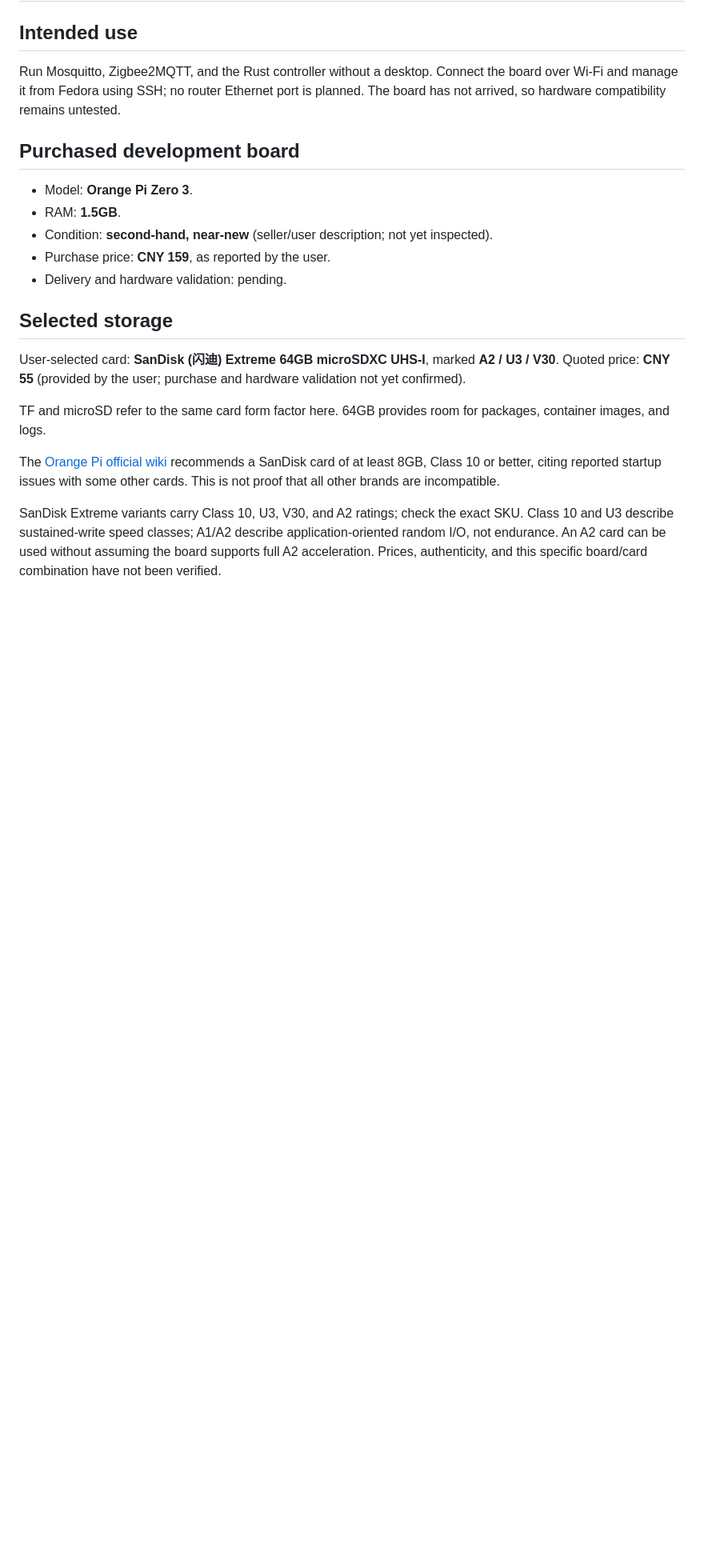
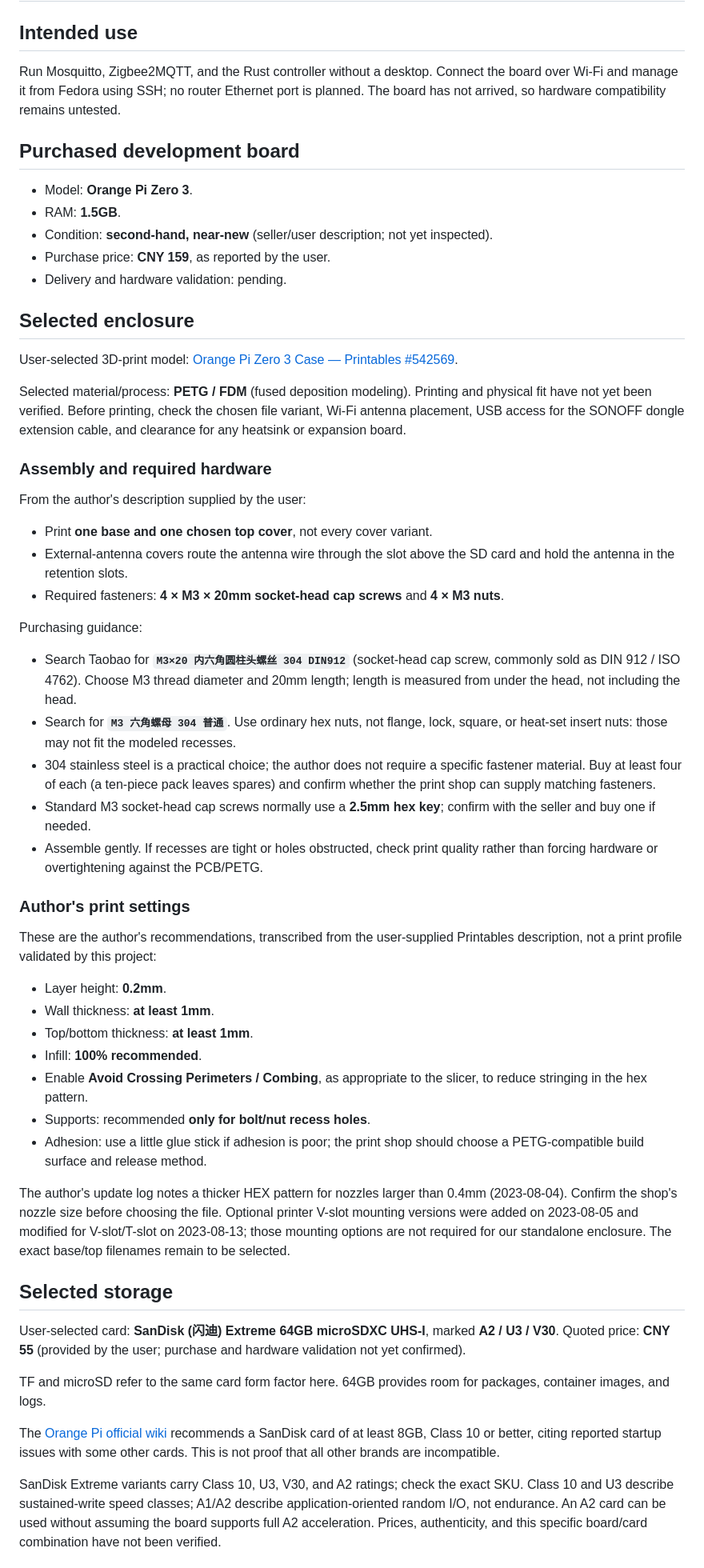
Before and after one commit to tr-nc/plantctl, a Markdown page: docs/zero3-storage-and-os.md, the part around the change. Shown at 80% size. Rendered like a GitHub page; blank space fills up the shorter version.

Commit message:
record PETG enclosure printing and fastener requirements

```diff
--- a/docs/zero3-storage-and-os.md
+++ b/docs/zero3-storage-and-os.md
@@ -13,6 +13,60 @@ planned. The board has not arrived, so hardware compatibility remains untested.
 - Condition: **second-hand, near-new** (seller/user description; not yet inspected).
 - Purchase price: **CNY 159**, as reported by the user.
 - Delivery and hardware validation: pending.
+
+## Selected enclosure
+
+User-selected 3D-print model: [Orange Pi Zero 3 Case — Printables #542569](https://www.printables.com/model/542569-orange-pi-zero-3-case).
+
+Selected material/process: **PETG / FDM** (fused deposition modeling). Printing
+and physical fit have not yet been verified. Before printing, check the chosen
+file variant, Wi-Fi antenna placement, USB access for the SONOFF dongle extension
+cable, and clearance for any heatsink or expansion board.
+
+### Assembly and required hardware
+
+From the author's description supplied by the user:
+
+- Print **one base and one chosen top cover**, not every cover variant.
+- External-antenna covers route the antenna wire through the slot above the SD
+  card and hold the antenna in the retention slots.
+- Required fasteners: **4 × M3 × 20mm socket-head cap screws** and **4 × M3 nuts**.
+
+Purchasing guidance:
+
+- Search Taobao for **`M3×20 内六角圆柱头螺丝 304 DIN912`** (socket-head cap screw,
+  commonly sold as DIN 912 / ISO 4762). Choose M3 thread diameter and 20mm length;
+  length is measured from under the head, not including the head.
+- Search for **`M3 六角螺母 304 普通`**. Use ordinary hex nuts, not flange, lock,
+  square, or heat-set insert nuts: those may not fit the modeled recesses.
+- 304 stainless steel is a practical choice; the author does not require a
+  specific fastener material. Buy at least four of each (a ten-piece pack leaves
+  spares) and confirm whether the print shop can supply matching fasteners.
+- Standard M3 socket-head cap screws normally use a **2.5mm hex key**; confirm with
+  the seller and buy one if needed.
+- Assemble gently. If recesses are tight or holes obstructed, check print quality
+  rather than forcing hardware or overtightening against the PCB/PETG.
+
+### Author's print settings
+
+These are the author's recommendations, transcribed from the user-supplied
+Printables description, not a print profile validated by this project:
+
+- Layer height: **0.2mm**.
+- Wall thickness: **at least 1mm**.
+- Top/bottom thickness: **at least 1mm**.
+- Infill: **100% recommended**.
+- Enable **Avoid Crossing Perimeters / Combing**, as appropriate to the slicer,
+  to reduce stringing in the hex pattern.
+- Supports: recommended **only for bolt/nut recess holes**.
+- Adhesion: use a little glue stick if adhesion is poor; the print shop should
+  choose a PETG-compatible build surface and release method.
+
+The author's update log notes a thicker HEX pattern for nozzles larger than
+0.4mm (2023-08-04). Confirm the shop's nozzle size before choosing the file.
+Optional printer V-slot mounting versions were added on 2023-08-05 and modified
+for V-slot/T-slot on 2023-08-13; those mounting options are not required for our
+standalone enclosure. The exact base/top filenames remain to be selected.
 
 ## Selected storage
 
```
